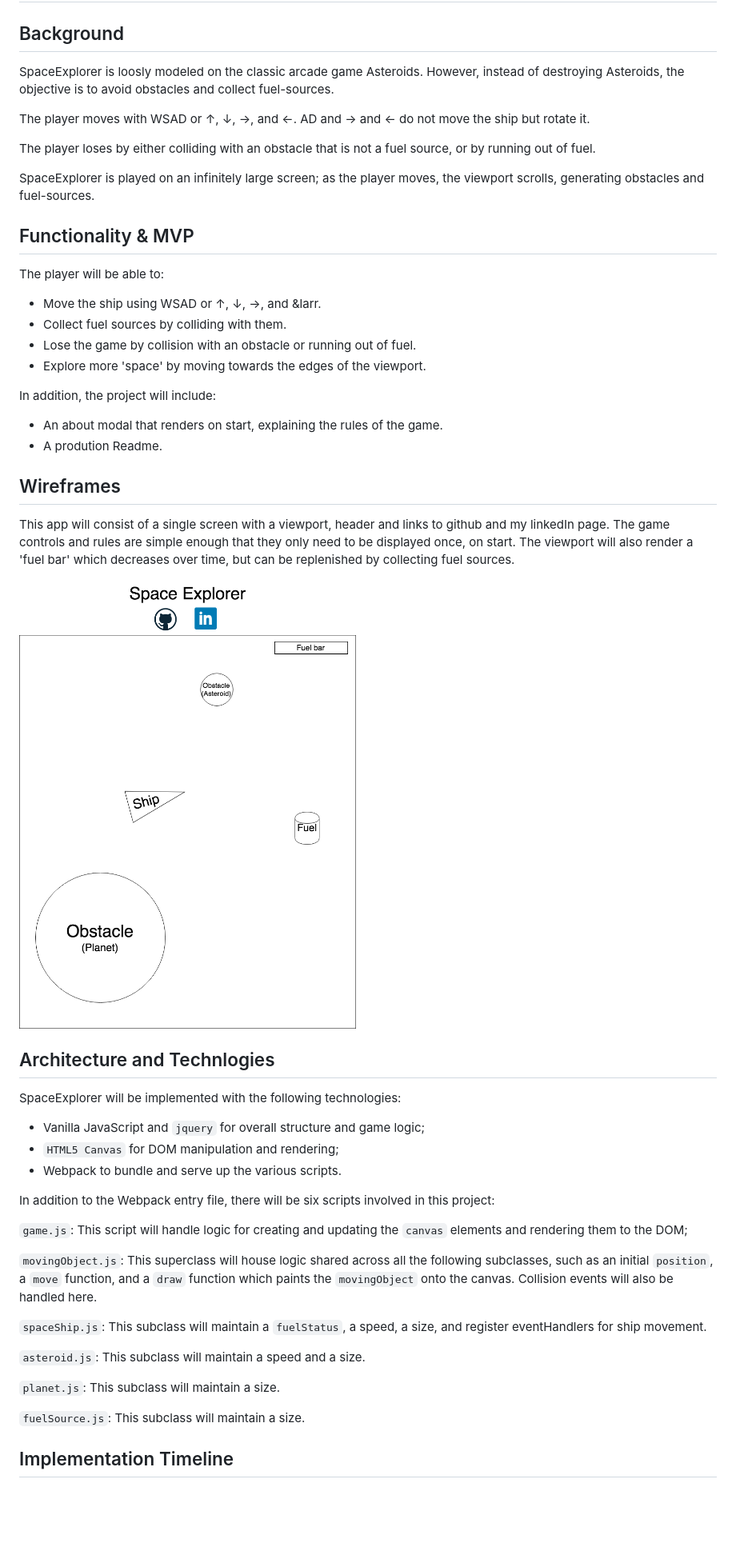
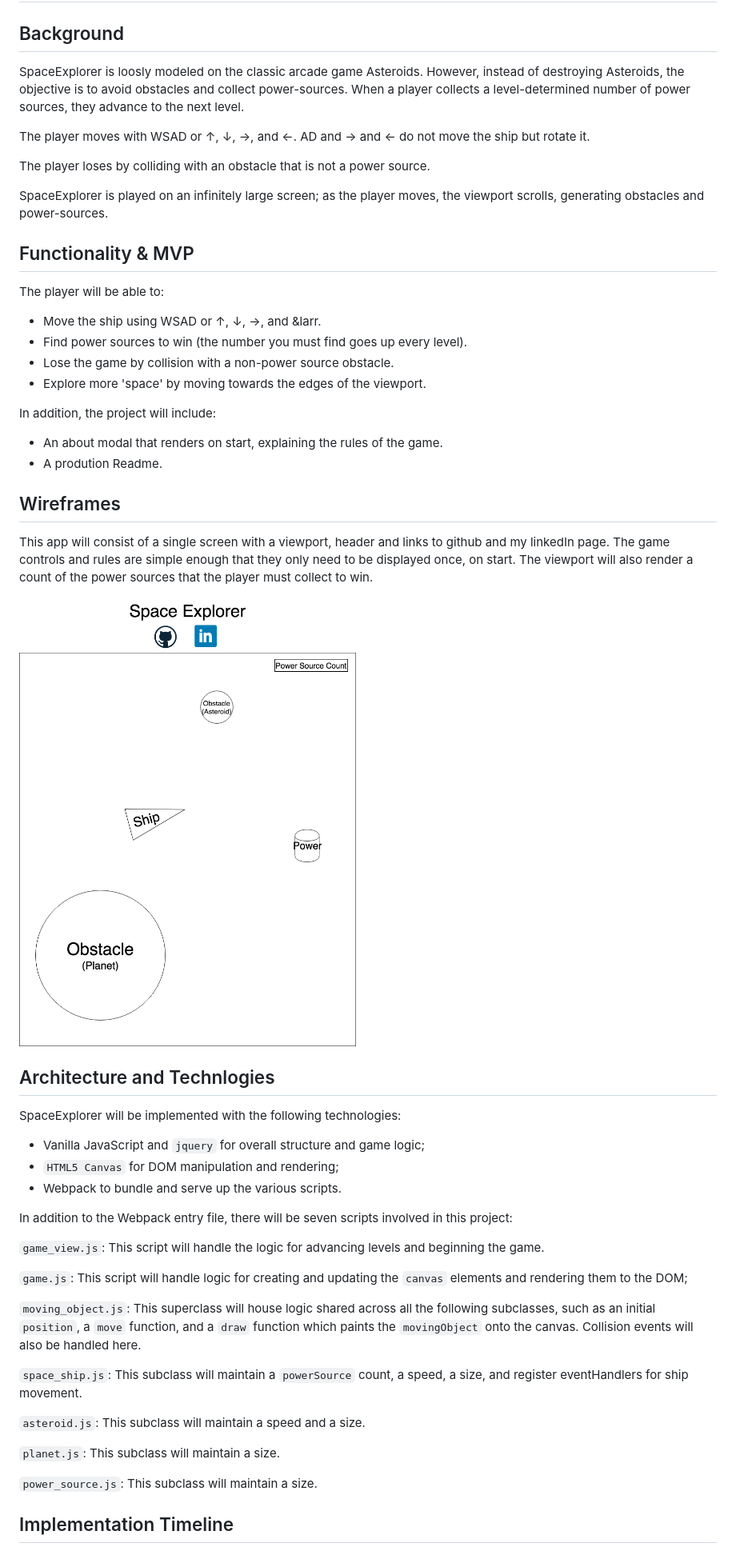
Before and after one commit to ianhoffman/Snakeroids, a Markdown page: README.md, the part around the change printed below. Shown: that part at 80% size. Rendered like a GitHub page; pictures changed too: docs/SpaceExplorer.png; blank space fills up the shorter version.

```diff
--- a/README.md
+++ b/README.md
@@ -2,13 +2,13 @@
 
 ## Background
 
-SpaceExplorer is loosly modeled on the classic arcade game Asteroids. However, instead of destroying Asteroids, the objective is to avoid obstacles and collect fuel-sources.
+SpaceExplorer is loosly modeled on the classic arcade game Asteroids. However, instead of destroying Asteroids, the objective is to avoid obstacles and collect power-sources. When a player collects a level-determined number of power sources, they advance to the next level.
 
 The player moves with WSAD or &uarr;, &darr;, &rarr;, and &larr;. AD and &rarr; and &larr; do not move the ship but rotate it.
 
-The player loses by either colliding with an obstacle that is not a fuel source, or by running out of fuel.
+The player loses by colliding with an obstacle that is not a power source.
 
-SpaceExplorer is played on an infinitely large screen; as the player moves, the viewport scrolls, generating obstacles and fuel-sources.
+SpaceExplorer is played on an infinitely large screen; as the player moves, the viewport scrolls, generating obstacles and power-sources.
 
 
 ## Functionality & MVP
@@ -16,8 +16,8 @@ SpaceExplorer is played on an infinitely large screen; as the player moves, the
 The player will be able to:
 
 * Move the ship using WSAD or &uarr;, &darr;, &rarr;, and &larr.
-* Collect fuel sources by colliding with them.
-* Lose the game by collision with an obstacle or running out of fuel.
+* Find power sources to win (the number you must find goes up every level).
+* Lose the game by collision with a non-power source obstacle.
 * Explore more 'space' by moving towards the edges of the viewport.
 
 In addition, the project will include:
@@ -28,7 +28,7 @@ In addition, the project will include:
 
 ## Wireframes
 
-This app will consist of a single screen with a viewport, header and links to github and my linkedIn page. The game controls and rules are simple enough that they only need to be displayed once, on start. The viewport will also render a 'fuel bar' which decreases over time, but can be replenished by collecting fuel sources.
+This app will consist of a single screen with a viewport, header and links to github and my linkedIn page. The game controls and rules are simple enough that they only need to be displayed once, on start. The viewport will also render a count of the power sources that the player must collect to win.
 
 ![Space Explorer Wireframe](./docs/SpaceExplorer.png "Space Explorer Wireframe")
 
@@ -42,19 +42,21 @@ SpaceExplorer will be implemented with the following technologies:
 * `HTML5 Canvas` for DOM manipulation and rendering;
 * Webpack to bundle and serve up the various scripts.
 
-In addition to the Webpack entry file, there will be six scripts involved in this project:
+In addition to the Webpack entry file, there will be seven scripts involved in this project:
+
+`game_view.js`: This script will handle the logic for advancing levels and beginning the game.
 
 `game.js`: This script will handle logic for creating and updating the `canvas` elements and rendering them to the DOM;
 
-`movingObject.js`: This superclass will house logic shared across all the following subclasses, such as an initial `position`, a `move` function, and a `draw` function which paints the `movingObject` onto the canvas. Collision events will also be handled here.
+`moving_object.js`: This superclass will house logic shared across all the following subclasses, such as an initial `position`, a `move` function, and a `draw` function which paints the `movingObject` onto the canvas. Collision events will also be handled here.
 
-`spaceShip.js`: This subclass will maintain a `fuelStatus`, a speed, a size, and register eventHandlers for ship movement.
+`space_ship.js`: This subclass will maintain a `powerSource` count, a speed, a size, and register eventHandlers for ship movement.
 
 `asteroid.js`: This subclass will maintain a speed and a size.
 
 `planet.js`: This subclass will maintain a size.
 
-`fuelSource.js`: This subclass will maintain a size.
+`power_source.js`: This subclass will maintain a size.
 
 
 ## Implementation Timeline
```
Also changed, not shown: other parts of README.md (+5 -5 lines).
